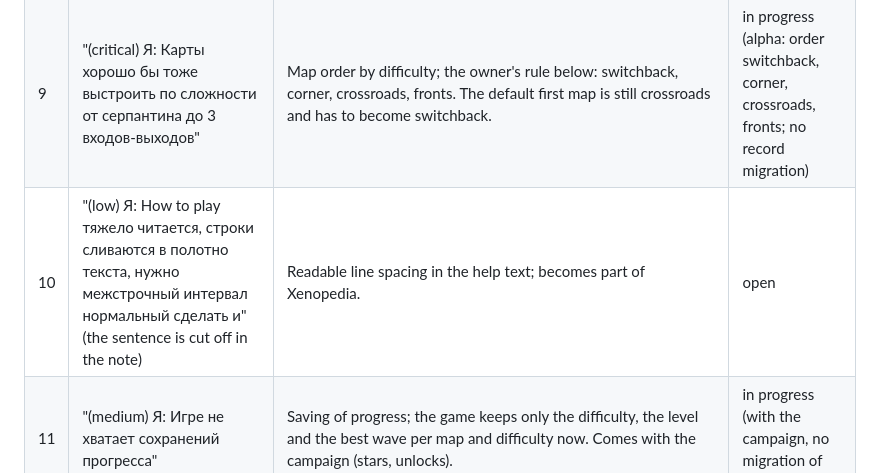
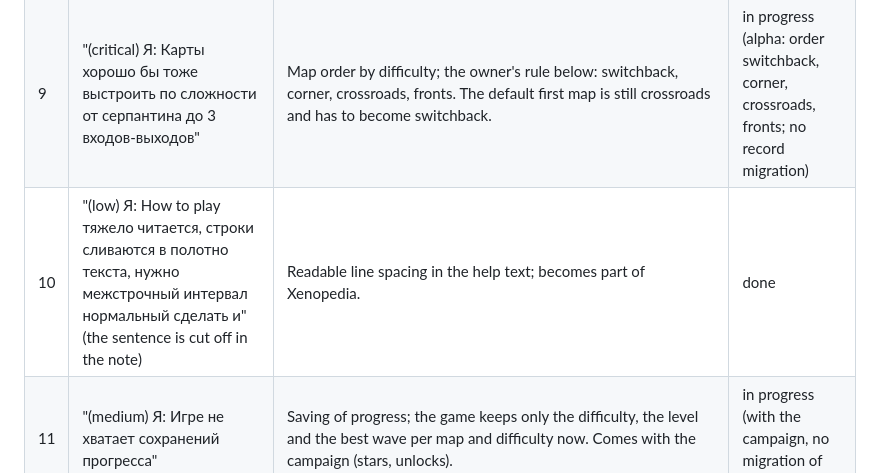
Before and after one commit to kovdmm/xeno, a Markdown page: FEEDBACK.md, the part around the change. Drawn GitHub-style.

Commit message:
FEEDBACK: #10 help spacing is done
Co-Authored-By: Claude Sonnet 5.5 <noreply@anthropic.com>

```diff
--- a/FEEDBACK.md
+++ b/FEEDBACK.md
@@ -40,7 +40,7 @@ owner's messages while planning the balance work (2026-10-20).
 | --- | -------------------------------------------------------------------------------------------------------------------------------------------------------------------------------------------------------------- | -------------------------------------------------------------------------------------------------------------------------------------------------------------------------------------------------------------------------------------------------------------------------------------------------------------------------------------------------------------------------------------------------------------------------------------------------------------------------------------------------------------------------------------------------------------------------------------------------------------------------------------------------------------------------------------------------------------------------------------------------------------------------------------------------------------------------------------------------------------------------------------------------------- | ------ |
 | 8   | "(medium) Соня: выбор карт и сложность лучше разнести на другие экраны/диалоговые окна"                                                                                                                        | A separate screen or dialog for the map and the difficulty; fits the campaign screen of item 2.                                                                                                                                                                                                                                                                                                                                                                                                                                                                                                                                                                                                                                                                                                                                                                                                          | in progress (alpha, with the campaign) |
 | 9   | "(critical) Я: Карты хорошо бы тоже выстроить по сложности от серпантина до 3 входов-выходов"                                                                                                                  | Map order by difficulty; the owner's rule below: switchback, corner, crossroads, fronts. The default first map is still crossroads and has to become switchback.                                                                                                                                                                                                                                                                                                                                                                                                                                                                                                                                                                                                                                                                                                                                         | in progress (alpha: order switchback, corner, crossroads, fronts; no record migration) |
-| 10  | "(low) Я: How to play тяжело читается, строки сливаются в полотно текста, нужно межстрочный интервал нормальный сделать и" (the sentence is cut off in the note)                                               | Readable line spacing in the help text; becomes part of Xenopedia.                                                                                                                                                                                                                                                                                                                                                                                                                                                                                                                                                                                                                                                                                                                                                                                                                                       | open   |
+| 10  | "(low) Я: How to play тяжело читается, строки сливаются в полотно текста, нужно межстрочный интервал нормальный сделать и" (the sentence is cut off in the note)                                               | Readable line spacing in the help text; becomes part of Xenopedia.                                                                                                                                                                                                                                                                                                                                                                                                                                                                                                                                                                                                                                                                                                                                                                                                                                       | done   |
 | 11  | "(medium) Я: Игре не хватает сохранений прогресса"                                                                                                                                                             | Saving of progress; the game keeps only the difficulty, the level and the best wave per map and difficulty now. Comes with the campaign (stars, unlocks).                                                                                                                                                                                                                                                                                                                                                                                                                                                                                                                                                                                                                                                                                                                                                | in progress (with the campaign, no migration of old records) |
 | 12  | "(low) Я: Экран гаснет быстро на телефоне, надо запретить гасить экран как при медиа"                                                                                                                          | Keep the screen awake while playing (the Wake Lock API).                                                                                                                                                                                                                                                                                                                                                                                                                                                                                                                                                                                                                                                                                                                                                                                                                                                 | done |
 | 13  | "(low) Я: модалки с крестиком на телефоне выглядят не привычно для мобилки". PWA сейчас работает буквально как браузер. Что если на мобилке проработать Mobile UX?"                                            | Mobile-native dialogs (no close-cross windows) and a worked-out mobile UX.                                                                                                                                                                                                                                                                                                                                                                                                                                                                                                                                                                                                                                                                                                                                                                                                                               | done |
```
